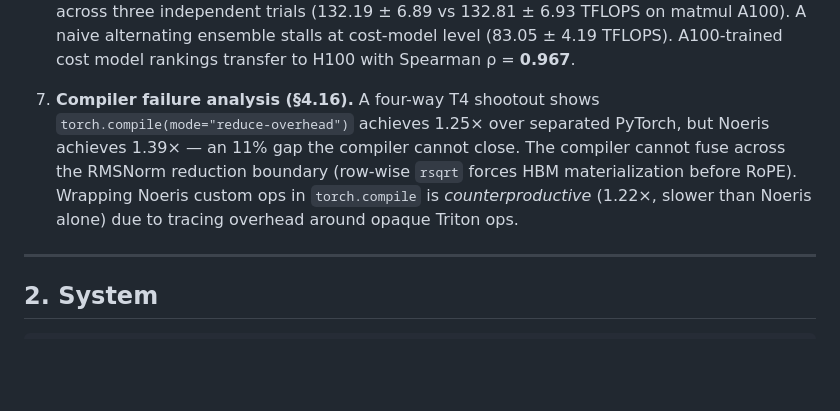
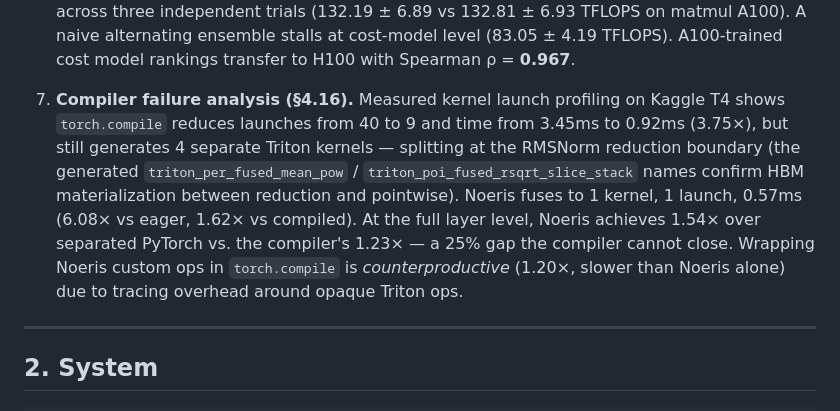
Before and after one commit to PwnKit-Labs/noeris, a Markdown page: docs/paper/noeris.md, the part around the change. Drawn GitHub-style; blank space fills up the shorter version.

Commit message:
Paper §4.16: real measured compiler data (40→9→1 kernel launches)
Abstract, contribution #7, and section 4.16 now have actual Kaggle T4
measurements: eager 40 launches/3.45ms, torch.compile 9/0.92ms,
Noeris 1/0.57ms. Inductor kernel names prove reduction-boundary split.

none

```diff
--- a/docs/paper/noeris.md
+++ b/docs/paper/noeris.md
@@ -40,7 +40,7 @@ All code, benchmark data, and reproduction scripts are available at https://gith
 
 6. **Learned cost model + complementary selectors + adaptive routing.** We train a gradient-boosted regressor on 516 benchmark points; on held-out data the model reaches R² = 0.94 (A100, in-distribution). A three-way comparison of baseline random search, cost model, and bandit selectors shows the two learned selectors are complementary (cost model dominates attention +66%, bandit dominates matmul +134% vs +45%). An adaptive router that learns per-iteration which selector to trust matches the best fixed selector within 0.5% across three independent trials (132.19 ± 6.89 vs 132.81 ± 6.93 TFLOPS on matmul A100). A naive alternating ensemble stalls at cost-model level (83.05 ± 4.19 TFLOPS). A100-trained cost model rankings transfer to H100 with Spearman ρ = **0.967**.
 
-7. **Compiler failure analysis (§4.16).** A four-way T4 shootout shows `torch.compile(mode="reduce-overhead")` achieves 1.25× over separated PyTorch, but Noeris achieves 1.39× — an 11% gap the compiler cannot close. The compiler cannot fuse across the RMSNorm reduction boundary (row-wise `rsqrt` forces HBM materialization before RoPE). Wrapping Noeris custom ops in `torch.compile` is *counterproductive* (1.22×, slower than Noeris alone) due to tracing overhead around opaque Triton ops.
+7. **Compiler failure analysis (§4.16).** Measured kernel launch profiling on Kaggle T4 shows `torch.compile` reduces launches from 40 to 9 and time from 3.45ms to 0.92ms (3.75×), but still generates 4 separate Triton kernels — splitting at the RMSNorm reduction boundary (the generated `triton_per_fused_mean_pow` / `triton_poi_fused_rsqrt_slice_stack` names confirm HBM materialization between reduction and pointwise). Noeris fuses to 1 kernel, 1 launch, 0.57ms (6.08× vs eager, 1.62× vs compiled). At the full layer level, Noeris achieves 1.54× over separated PyTorch vs. the compiler's 1.23× — a 25% gap the compiler cannot close. Wrapping Noeris custom ops in `torch.compile` is *counterproductive* (1.20×, slower than Noeris alone) due to tracing overhead around opaque Triton ops.
 
 ---
 
```
